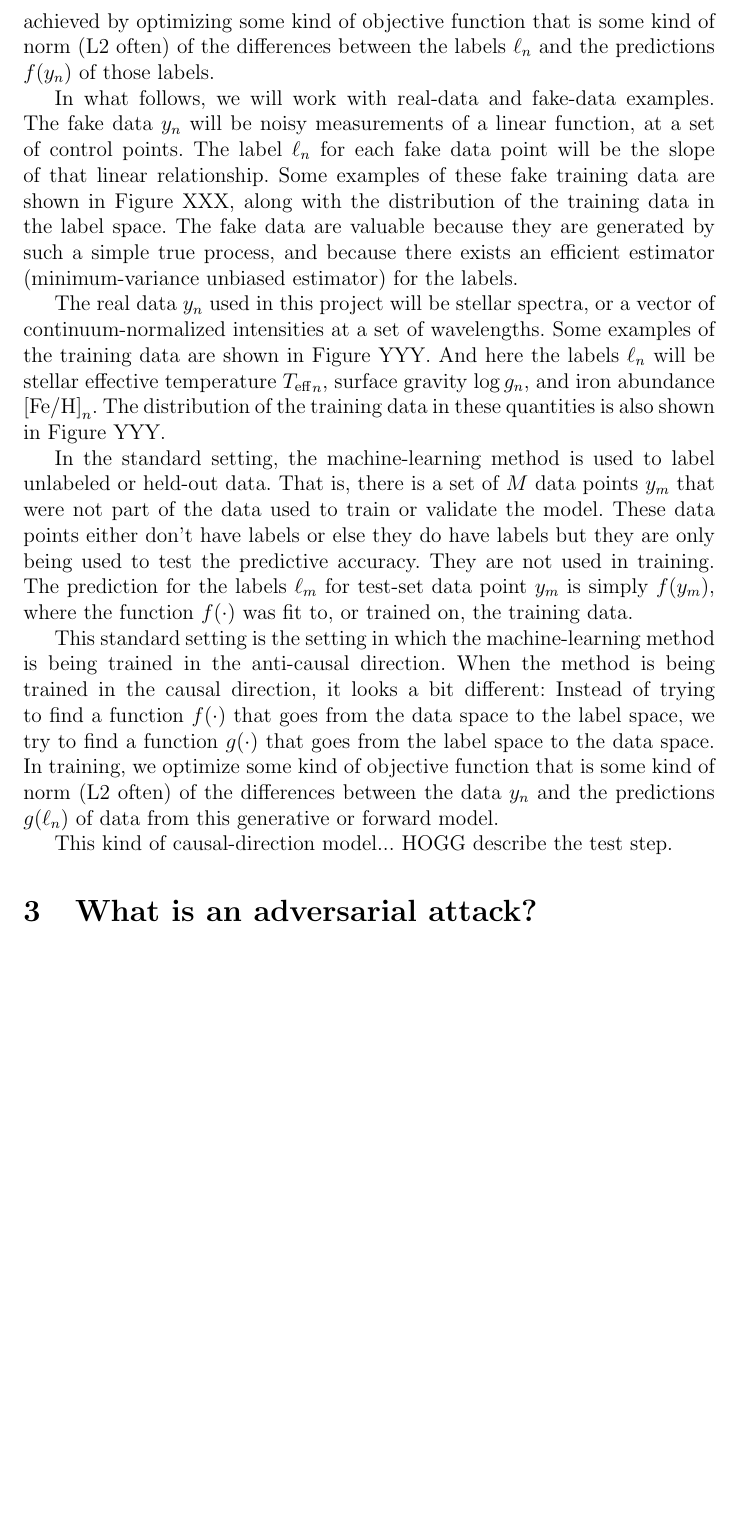
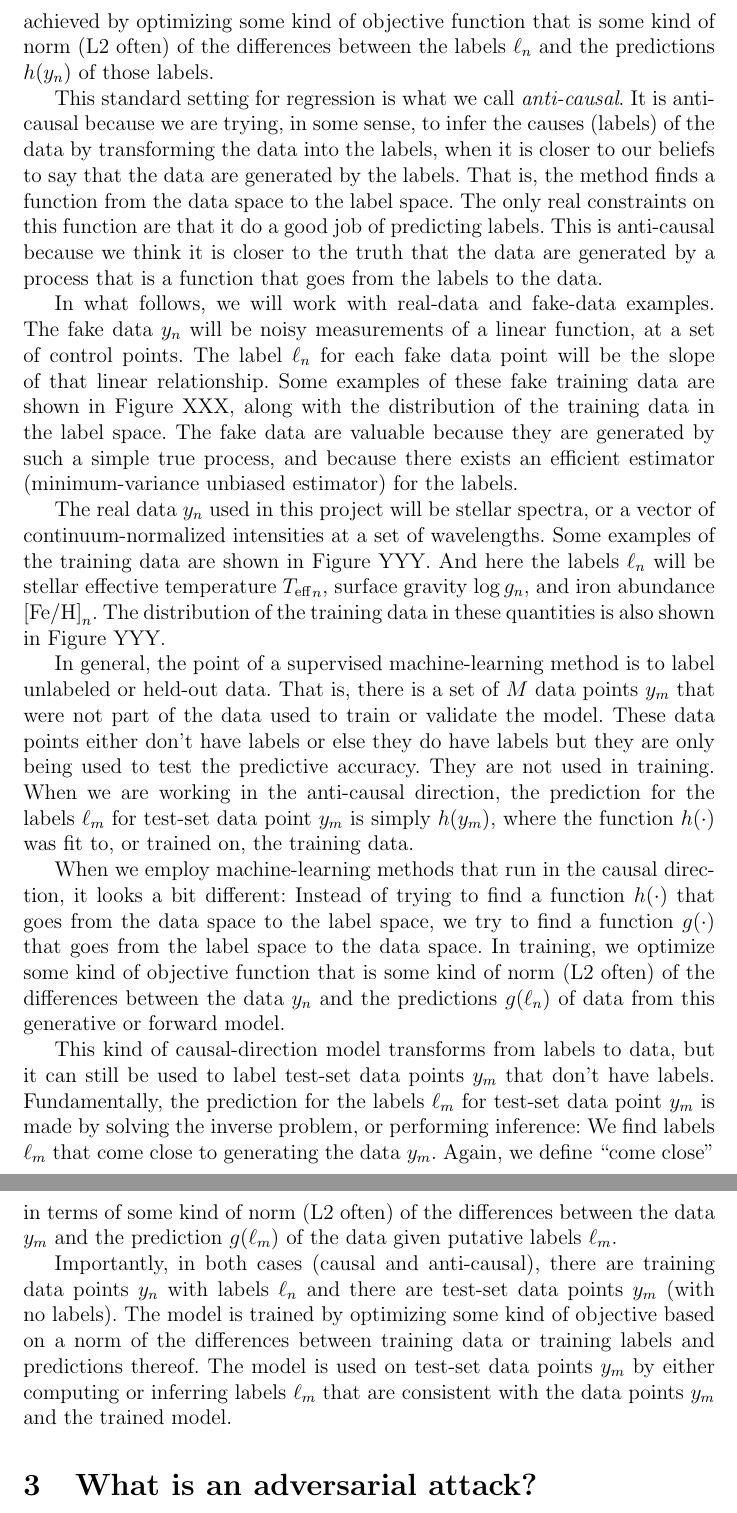
Before and after one commit to davidwhogg/AstroAdversary, a LaTeX document (paper/adversary.tex): part of page 2 of 2 before the commit and two parts of pages 2 and 3 of 3 after it, the two joined at a grey line, cut so that both start at the same text, the shorter picture padded with empty space. Compiled offline with pdfLaTeX.

Commit message:
causal anti-causal

```diff
--- a/paper/adversary.tex
+++ b/paper/adversary.tex
@@ -79,8 +77,22 @@ function $f(\cdot)$ from the data space $y$ to the label space $\ell$
 such that the predictive accuracy (for, say, held-out data) is high.
 The goal is usually achieved by optimizing some kind of objective
 function that is some kind of norm (L2 often) of the differences
-between the labels $\ell_n$ and the predictions $f(y_n)$ of those
+between the labels $\ell_n$ and the predictions $h(y_n)$ of those
 labels.
+
+This standard setting for regression is what we call
+\emph{anti-causal}.
+It is anti-causal because we are trying, in some sense, to infer the
+causes (labels) of the data by transforming the data into the labels,
+when it is closer to our beliefs to say that the data are generated by
+the labels.
+That is, the method finds a function from the data space to the label
+space.
+The only real constraints on this function are that it do a good job
+of predicting labels.
+This is anti-causal because we think it is closer to the truth
+that the data are generated by a process that is a function that goes
+from the labels to the data.
 
 In what follows, we will work with real-data and fake-data examples.
 The fake data $y_n$ will be noisy measurements of a linear function,
@@ -102,22 +114,21 @@ $\teff_n$, surface gravity $\logg_n$, and iron abundance $\feh_n$.
 The distribution of the training data in these quantities is also
 shown in \figurename~YYY.
 
-In the standard setting, the machine-learning method is used to label
-unlabeled or held-out data.
+In general, the point of a supervised machine-learning method is to
+label unlabeled or held-out data.
 That is, there is a set of $M$ data points $y_m$ that were not part of
 the data used to train or validate the model.
 These data points either don't have labels or else they do have labels
 but they are only being used to test the predictive accuracy.
 They are not used in training.
-The prediction for the labels $\ell_m$ for test-set data point $y_m$
-is simply $f(y_m)$, where the function $f(\cdot)$ was fit to, or
-trained on, the training data.
+When we are working in the anti-causal direction, the prediction for
+the labels $\ell_m$ for test-set data point $y_m$ is simply $h(y_m)$,
+where the function $h(\cdot)$ was fit to, or trained on, the training
+data.
 
-This standard setting is the setting in which the machine-learning
-method is being trained in the anti-causal direction.
-When the method is being trained in the causal direction, it looks a
-bit different:
-Instead of trying to find a function $f(\cdot)$ that goes from the
+When we employ machine-learning methods that run in the causal
+direction, it looks a bit different:
+Instead of trying to find a function $h(\cdot)$ that goes from the
 data space to the label space, we try to find a function $g(\cdot)$
 that goes from the label space to the data space.
 In training, we optimize some kind of objective function
@@ -125,6 +136,25 @@ that is some kind of norm (L2 often) of the differences
 between the data $y_n$ and the predictions $g(\ell_n)$ of data
 from this generative or forward model.
 
-This kind of causal-direction model... HOGG describe the test step.
+This kind of causal-direction model transforms from labels to data,
+but it can still be used to label test-set data points $y_m$ that
+don't have labels.
+Fundamentally, the prediction for the labels $\ell_m$ for test-set
+data point $y_m$ is made by solving the inverse problem, or performing
+inference:
+We find labels $\ell_m$ that come close to generating the data $y_m$.
+Again, we define ``come close'' in terms of some kind of norm (L2
+often) of the differences between the data $y_m$ and the prediction
+$g(\ell_m)$ of the data given putative labels $\ell_m$.
+
+Importantly, in both cases (causal and anti-causal), there are training
+data points $y_n$ with labels $\ell_n$ and there are test-set data points
+$y_m$ (with no labels).
+The model is trained by optimizing some kind of objective based on a
+norm of the differences between training data or training labels and
+predictions thereof.
+The model is used on test-set data points $y_m$ by either computing or
+inferring labels $\ell_m$ that are consistent with the data points
+$y_m$ and the trained model.
 
 \section{What is an adversarial attack?}
```
Also changed, not shown: paper/adversary.tex (9 more changed lines).
